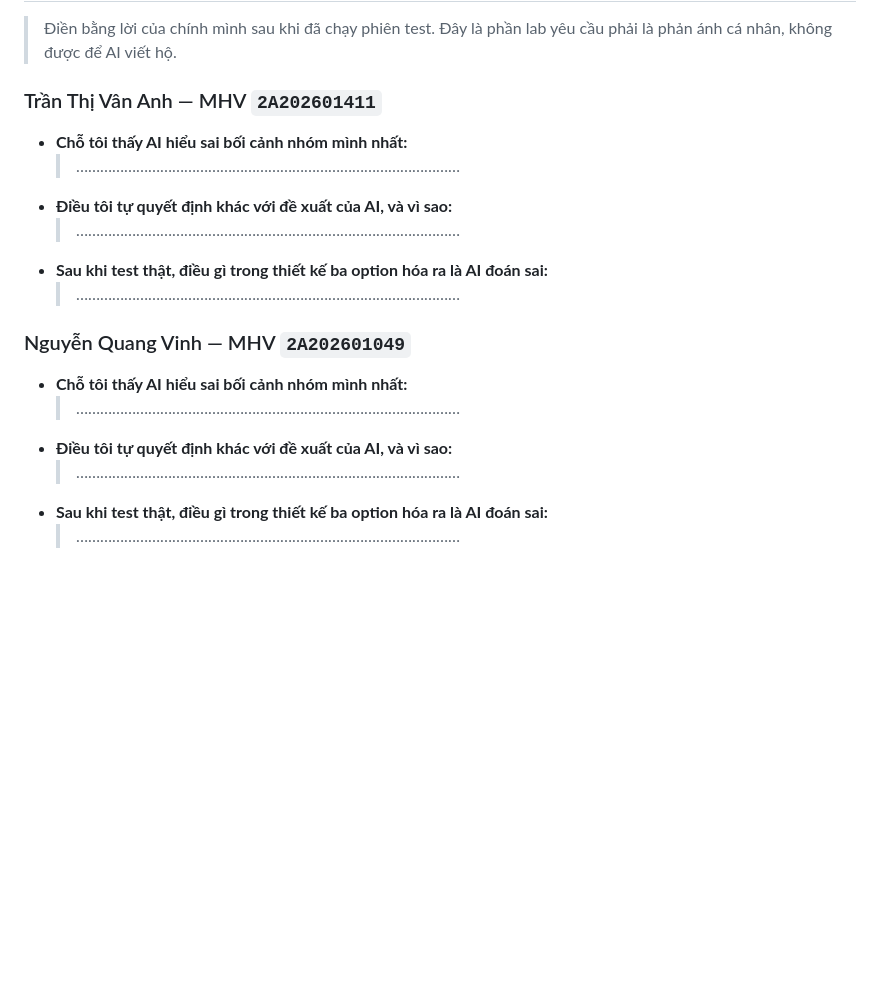
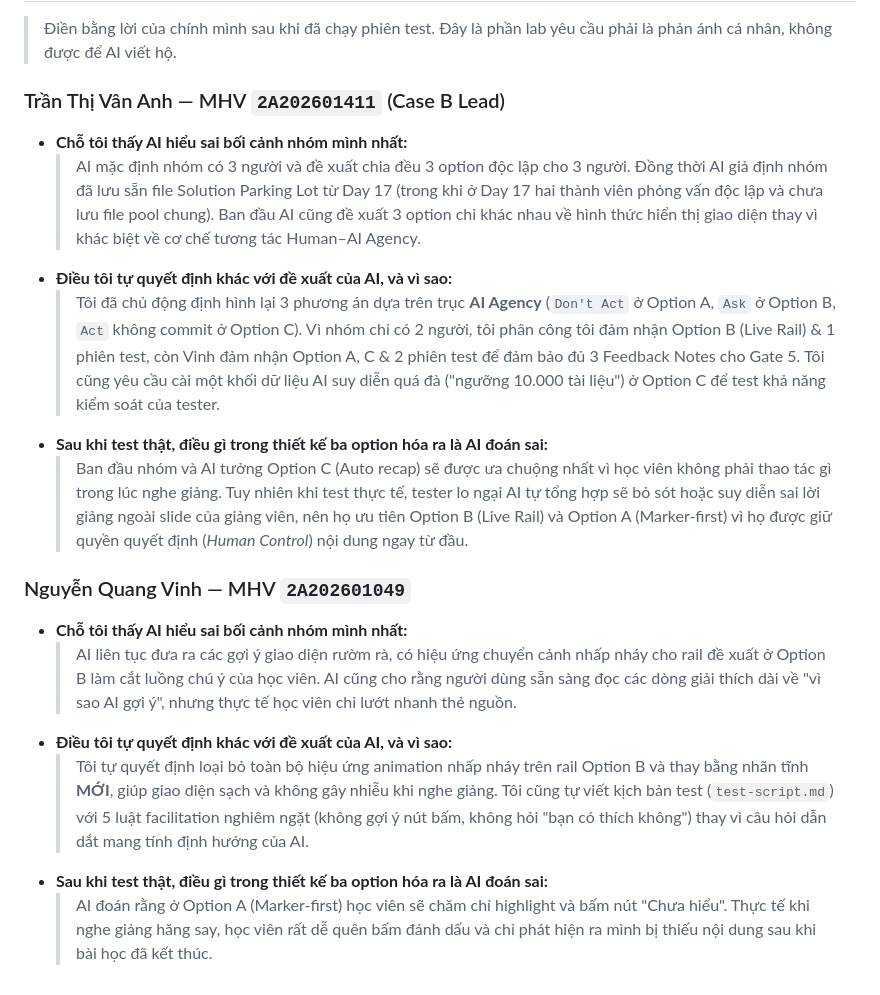
Before and after one commit to aetrna300bpm/Track1_Day18_2A202601049_NguyenQuangVinh, a Markdown page: ai-support-log.md, the part around the change. Rendered like a GitHub page; blank space fills up the shorter version.

```diff
--- a/ai-support-log.md
+++ b/ai-support-log.md
@@ -57,18 +57,18 @@ AI chỉ được sử dụng như một công cụ hỗ trợ kỹ thuật ph
 
 > Điền bằng lời của chính mình sau khi đã chạy phiên test. Đây là phần lab yêu cầu phải là phản ánh cá nhân, không được để AI viết hộ.
 
-### Trần Thị Vân Anh — MHV `2A202601411`
+### Trần Thị Vân Anh — MHV `2A202601411` (Case B Lead)
 * **Chỗ tôi thấy AI hiểu sai bối cảnh nhóm mình nhất:**
-  > ……………………………………………………………………………………
+  > AI mặc định nhóm có 3 người và đề xuất chia đều 3 option độc lập cho 3 người. Đồng thời AI giả định nhóm đã lưu sẵn file Solution Parking Lot từ Day 17 (trong khi ở Day 17 hai thành viên phỏng vấn độc lập và chưa lưu file pool chung). Ban đầu AI cũng đề xuất 3 option chỉ khác nhau về hình thức hiển thị giao diện thay vì khác biệt về cơ chế tương tác Human–AI Agency.
 * **Điều tôi tự quyết định khác với đề xuất của AI, và vì sao:**
-  > ……………………………………………………………………………………
+  > Tôi đã chủ động định hình lại 3 phương án dựa trên trục **AI Agency** (`Don't Act` ở Option A, `Ask` ở Option B, `Act` không commit ở Option C). Vì nhóm chỉ có 2 người, tôi phân công tôi đảm nhận Option B (Live Rail) & 1 phiên test, còn Vinh đảm nhận Option A, C & 2 phiên test để đảm bảo đủ 3 Feedback Notes cho Gate 5. Tôi cũng yêu cầu cài một khối dữ liệu AI suy diễn quá đà ("ngưỡng 10.000 tài liệu") ở Option C để test khả năng kiểm soát của tester.
 * **Sau khi test thật, điều gì trong thiết kế ba option hóa ra là AI đoán sai:**
-  > ……………………………………………………………………………………
+  > Ban đầu nhóm và AI tưởng Option C (Auto recap) sẽ được ưa chuộng nhất vì học viên không phải thao tác gì trong lúc nghe giảng. Tuy nhiên khi test thực tế, tester lo ngại AI tự tổng hợp sẽ bỏ sót hoặc suy diễn sai lời giảng ngoài slide của giảng viên, nên họ ưu tiên Option B (Live Rail) và Option A (Marker-first) vì họ được giữ quyền quyết định (*Human Control*) nội dung ngay từ đầu.
 
 ### Nguyễn Quang Vinh — MHV `2A202601049`
 * **Chỗ tôi thấy AI hiểu sai bối cảnh nhóm mình nhất:**
-  > ……………………………………………………………………………………
+  > AI liên tục đưa ra các gợi ý giao diện rườm rà, có hiệu ứng chuyển cảnh nhấp nháy cho rail đề xuất ở Option B làm cắt luồng chú ý của học viên. AI cũng cho rằng người dùng sẵn sàng đọc các dòng giải thích dài về "vì sao AI gợi ý", nhưng thực tế học viên chỉ lướt nhanh thẻ nguồn.
 * **Điều tôi tự quyết định khác với đề xuất của AI, và vì sao:**
-  > ……………………………………………………………………………………
+  > Tôi tự quyết định loại bỏ toàn bộ hiệu ứng animation nhấp nháy trên rail Option B và thay bằng nhãn tĩnh **MỚI**, giúp giao diện sạch và không gây nhiễu khi nghe giảng. Tôi cũng tự viết kịch bản test (`test-script.md`) với 5 luật facilitation nghiêm ngặt (không gợi ý nút bấm, không hỏi "bạn có thích không") thay vì câu hỏi dẫn dắt mang tính định hướng của AI.
 * **Sau khi test thật, điều gì trong thiết kế ba option hóa ra là AI đoán sai:**
-  > ……………………………………………………………………………………
+  > AI đoán rằng ở Option A (Marker-first) học viên sẽ chăm chỉ highlight và bấm nút "Chưa hiểu". Thực tế khi nghe giảng hăng say, học viên rất dễ quên bấm đánh dấu và chỉ phát hiện ra mình bị thiếu nội dung sau khi bài học đã kết thúc.
```
Also changed, not shown: README.md (+1 -1 lines), prototype-link.md (+9 -9 lines).
